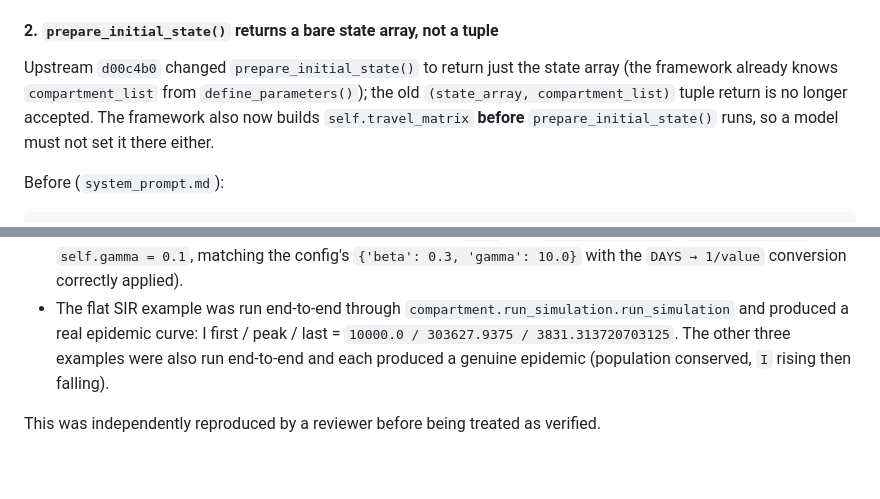
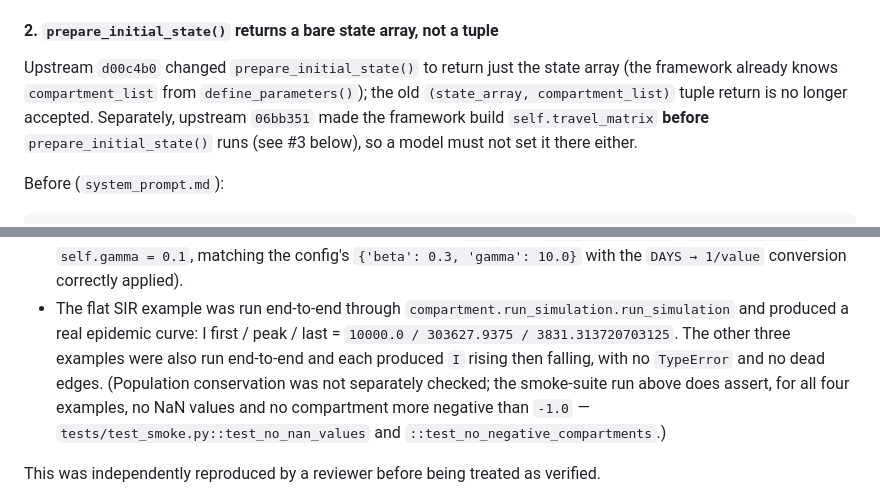
Before and after one commit to ManuelLoistl/epitranslator, a Markdown page: docs/prompt-change-log.md, 2 parts joined by grey strips. GitHub-like rendering; blank space fills up the shorter version.

````diff
--- a/docs/prompt-change-log.md
+++ b/docs/prompt-change-log.md
@@ -286,9 +286,9 @@ Commit: `acc4959`.
 Upstream `d00c4b0` changed `prepare_initial_state()` to return just the state
 array (the framework already knows `compartment_list` from
 `define_parameters()`); the old `(state_array, compartment_list)` tuple
-return is no longer accepted. The framework also now builds
-`self.travel_matrix` **before** `prepare_initial_state()` runs, so a model
-must not set it there either.
+return is no longer accepted. Separately, upstream `06bb351` made the
+framework build `self.travel_matrix` **before** `prepare_initial_state()`
+runs (see #3 below), so a model must not set it there either.
 
 Before (`system_prompt.md`):
 ```
@@ -522,8 +531,12 @@ commit `3e28faa` and run against it:
 - The flat SIR example was run end-to-end through
   `compartment.run_simulation.run_simulation` and produced a real epidemic
   curve: I first / peak / last = `10000.0 / 303627.9375 / 3831.313720703125`.
-  The other three examples were also run end-to-end and each produced a
-  genuine epidemic (population conserved, `I` rising then falling).
+  The other three examples were also run end-to-end and each produced `I`
+  rising then falling, with no `TypeError` and no dead edges. (Population
+  conservation was not separately checked; the smoke-suite run above does
+  assert, for all four examples, no NaN values and no compartment more
+  negative than `-1.0` —
+  `tests/test_smoke.py::test_no_nan_values` and `::test_no_negative_compartments`.)
 
 This was independently reproduced by a reviewer before being treated as
 verified.
````
Also changed, not shown: other parts of docs/prompt-change-log.md (+22 -13 lines).
